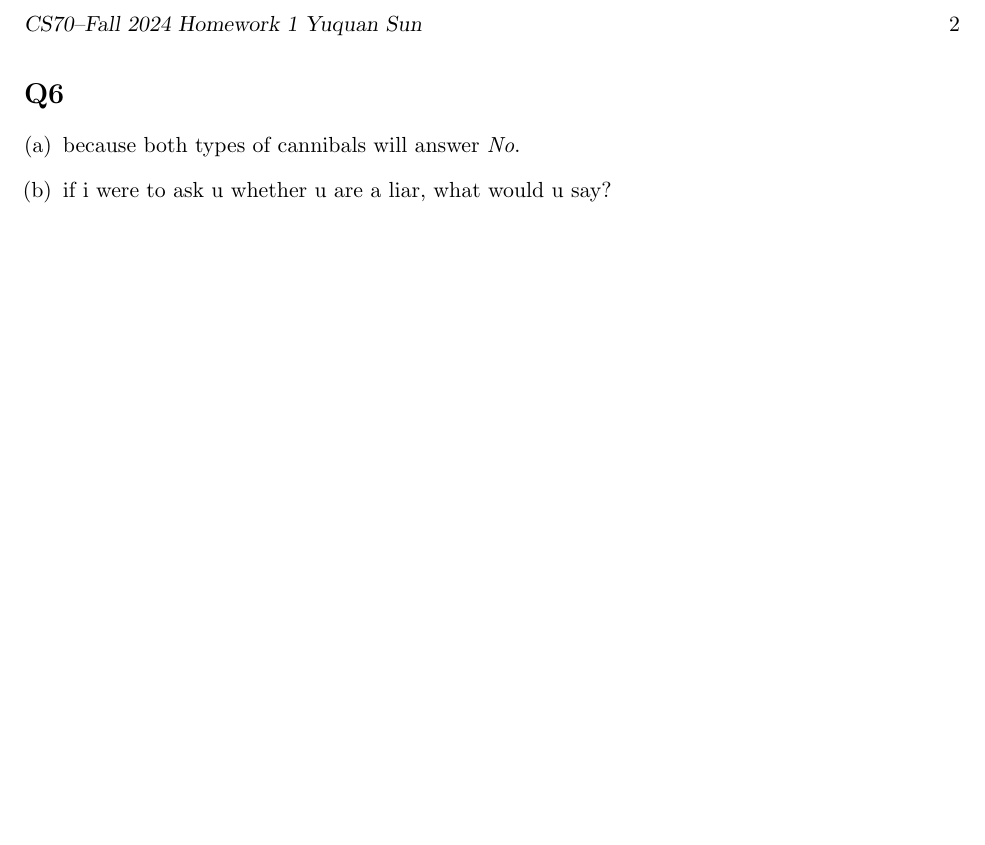
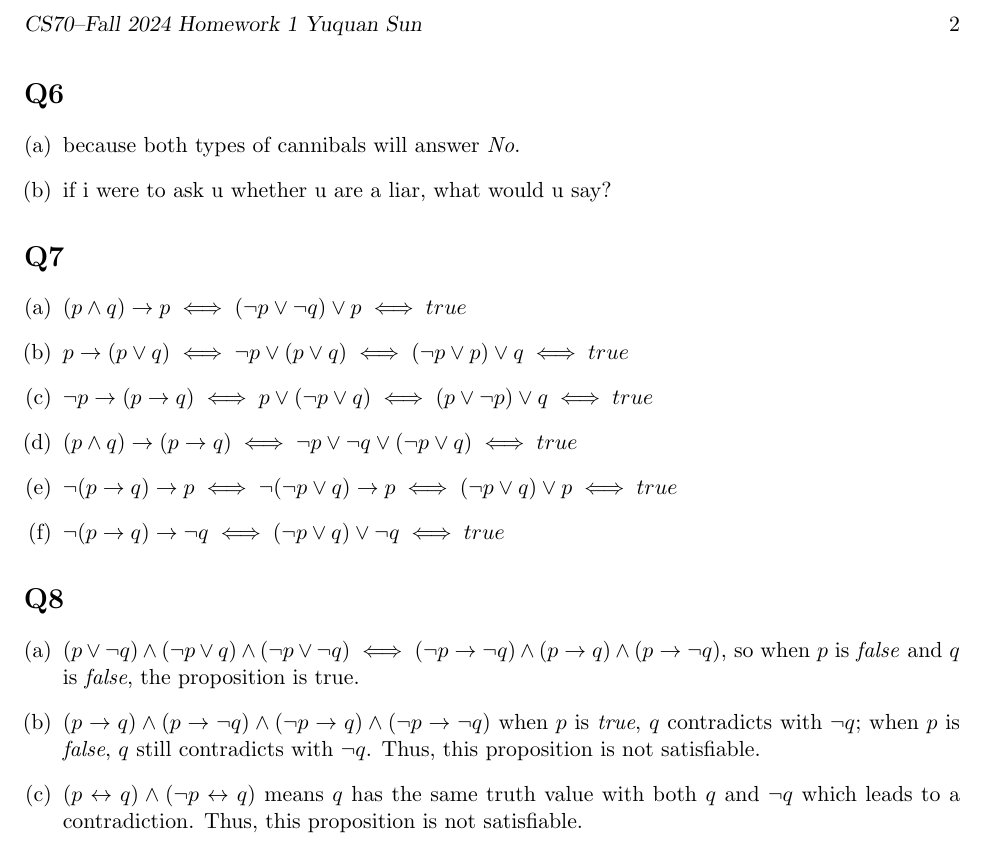
Before and after one commit to syqwq-OMG/Discrete-Math, a LaTeX problem sheet (hw1/hw1.tex): part of page 2 of 2, cut so that both start at the same text, the shorter picture padded with empty space. Compiled offline with pdfLaTeX.

Commit message:
finish hw1

```diff
--- a/hw1/hw1.tex
+++ b/hw1/hw1.tex
@@ -99,5 +99,52 @@ see another paper
     \item if i were to ask u whether u are a liar, what would u say?
 \end{qparts}
 
+\section*{Q7}
+\begin{qparts}
+
+    \item $(p \land q)\to p \iff
+    (\lnot p \lor \lnot q)\lor p \iff true $
+
+
+    \item $p \to (p \lor q) \iff \lnot p \lor (p \lor q)
+    \iff(\lnot p \lor p) \lor q \iff true$
+
+
+    \item $\lnot p \to  (p \to q) \iff
+    p \lor (\lnot p \lor q) \iff(p \lor \lnot p) \lor q
+    \iff true$
+
+
+    \item $(p \land q) \to (p \to  q) \iff
+    \lnot p \lor \lnot q \lor (\lnot p \lor q) \iff
+    true$
+
+
+    \item $\lnot (p \to q)\to p \iff
+    \lnot (\lnot p \lor q) \to p
+    \iff
+    (\lnot p \lor q) \lor p
+    \iff true$
+
+    \item $\lnot (p \to q) \to \lnot q
+    \iff (\lnot p \lor q) \lor \lnot q \iff true$
+\end{qparts}
+
+\section*{Q8}
+\begin{qparts}
+
+    \item $(p \lor \lnot q)\land (\lnot p \lor q) \land (\lnot p \lor \lnot q)
+    \iff (\lnot p \to \lnot q) \land (p \to q) \land (p \to \lnot q)
+    $, so when $p$ is \emph{false} and $q$ is \emph{false}, the proposition is true.
+
+    \item $(p \to q) \land (p \to \lnot q) \land (\lnot p \to q) \land (\lnot p \to \lnot q)$ when $p$ is \emph{true}, $q$ contradicts with $\lnot q$;
+    when $p$ is \emph{false}, $q$ still contradicts with $\lnot q$. Thus,
+    this proposition is not satisfiable.
+
+
+    \item $(p \leftrightarrow q) \land (\lnot p \leftrightarrow q)$ means $q$
+    has the same truth value with both $q$ and $\lnot q$ which leads to a contradiction. Thus, this proposition is not satisfiable.
+
+\end{qparts}
 
 \end{document}
```
Also changed, not shown: hw1/hw1.pdf, 3 other files.
